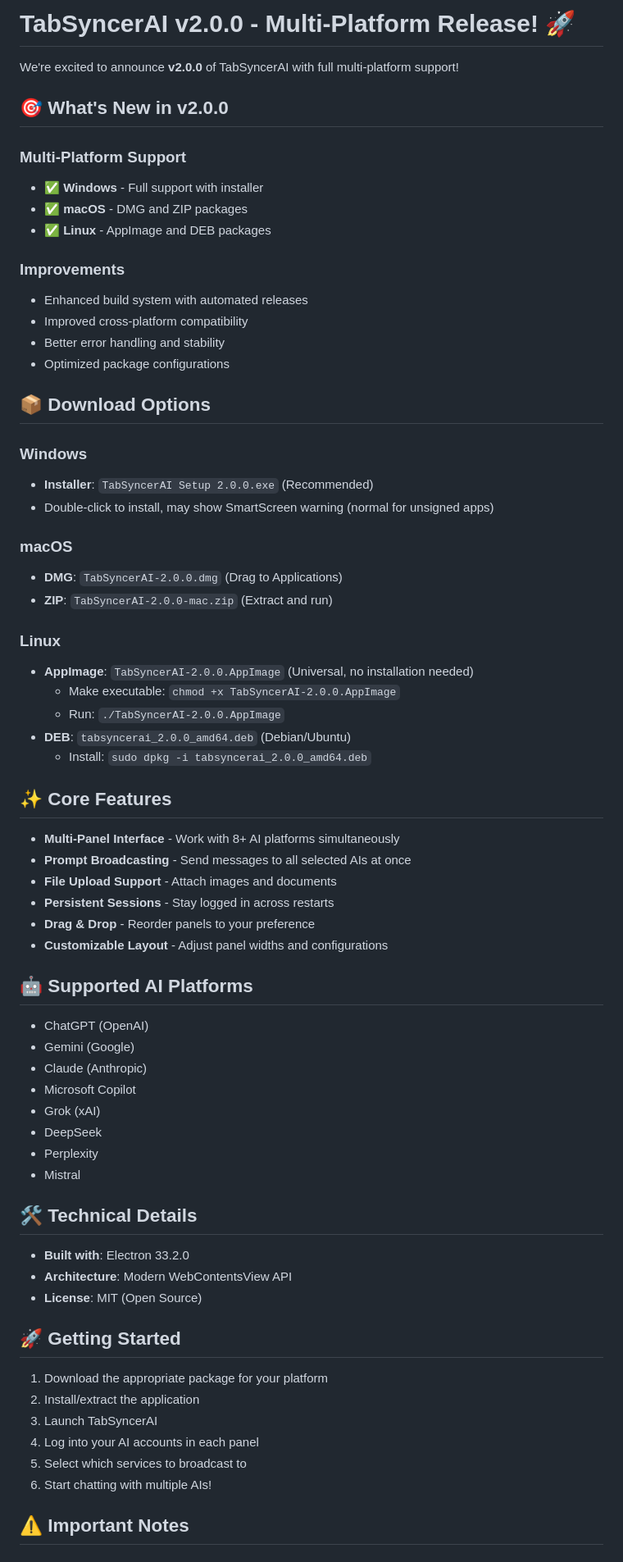
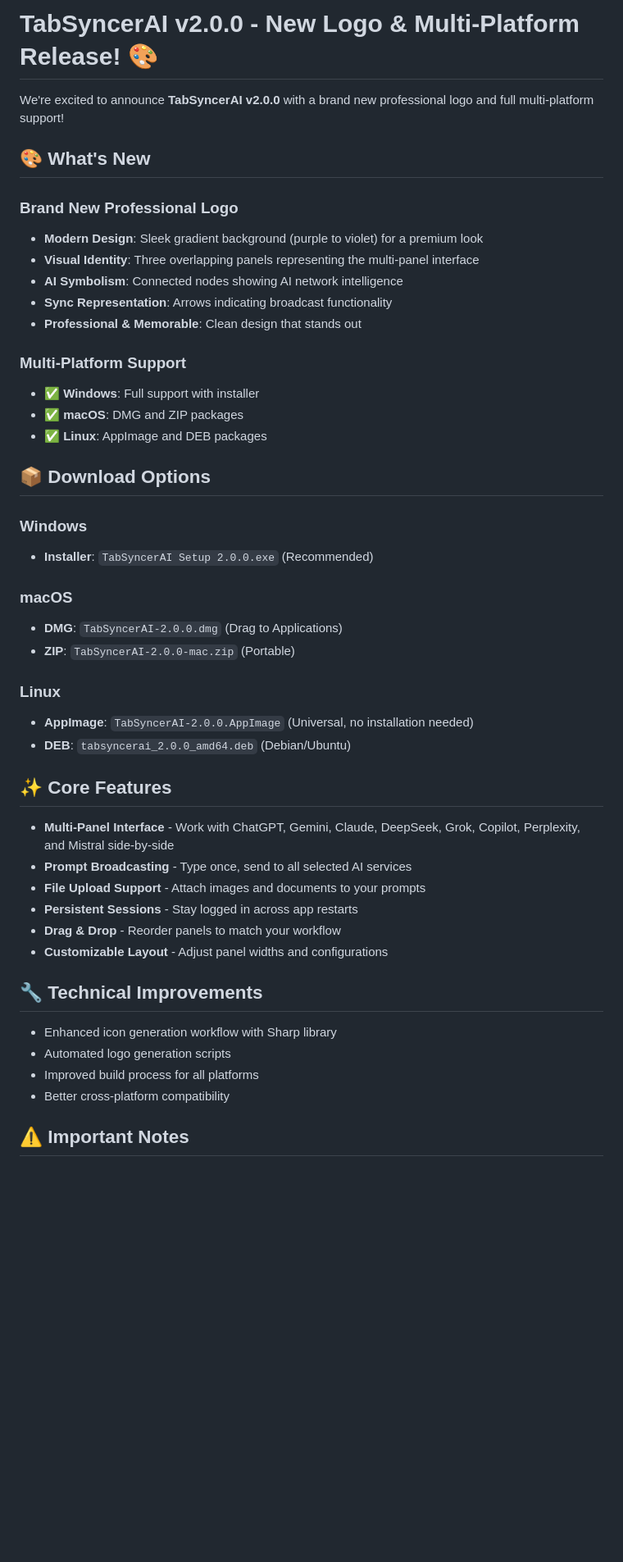
Before and after one commit to lexical-ani/TabSyncerAI, a Markdown page: RELEASE_NOTES_v2.0.0.md, the part around one of its changes. Shown at 82% size. Rendered like a GitHub page; blank space fills up the shorter version.

Commit message:
Add v2.0.0 release notes

```diff
--- a/RELEASE_NOTES_v2.0.0.md
+++ b/RELEASE_NOTES_v2.0.0.md
@@ -1,71 +1,49 @@
-# TabSyncerAI v2.0.0 - Multi-Platform Release! 🚀
+# TabSyncerAI v2.0.0 - New Logo & Multi-Platform Release! 🎨
 
-We're excited to announce **v2.0.0** of TabSyncerAI with full multi-platform support!
+We're excited to announce **TabSyncerAI v2.0.0** with a brand new professional logo and full multi-platform support!
 
-## 🎯 What's New in v2.0.0
+## 🎨 What's New
+
+### Brand New Professional Logo
+- **Modern Design**: Sleek gradient background (purple to violet) for a premium look
+- **Visual Identity**: Three overlapping panels representing the multi-panel interface
+- **AI Symbolism**: Connected nodes showing AI network intelligence
+- **Sync Representation**: Arrows indicating broadcast functionality
+- **Professional & Memorable**: Clean design that stands out
 
 ### Multi-Platform Support
-- ✅ **Windows** - Full support with installer
-- ✅ **macOS** - DMG and ZIP packages
-- ✅ **Linux** - AppImage and DEB packages
-
-### Improvements
-- Enhanced build system with automated releases
-- Improved cross-platform compatibility
-- Better error handling and stability
-- Optimized package configurations
+- ✅ **Windows**: Full support with installer
+- ✅ **macOS**: DMG and ZIP packages
+- ✅ **Linux**: AppImage and DEB packages
 
 ## 📦 Download Options
 
 ### Windows
 - **Installer**: `TabSyncerAI Setup 2.0.0.exe` (Recommended)
-- Double-click to install, may show SmartScreen warning (normal for unsigned apps)
 
 ### macOS
 - **DMG**: `TabSyncerAI-2.0.0.dmg` (Drag to Applications)
-- **ZIP**: `TabSyncerAI-2.0.0-mac.zip` (Extract and run)
+- **ZIP**: `TabSyncerAI-2.0.0-mac.zip` (Portable)
 
 ### Linux
 - **AppImage**: `TabSyncerAI-2.0.0.AppImage` (Universal, no installation needed)
-  - Make executable: `chmod +x TabSyncerAI-2.0.0.AppImage`
-  - Run: `./TabSyncerAI-2.0.0.AppImage`
 - **DEB**: `tabsyncerai_2.0.0_amd64.deb` (Debian/Ubuntu)
-  - Install: `sudo dpkg -i tabsyncerai_2.0.0_amd64.deb`
 
 ## ✨ Core Features
 
-- **Multi-Panel Interface** - Work with 8+ AI platforms simultaneously
-- **Prompt Broadcasting** - Send messages to all selected AIs at once
-- **File Upload Support** - Attach images and documents
-- **Persistent Sessions** - Stay logged in across restarts
-- **Drag & Drop** - Reorder panels to your preference
+- **Multi-Panel Interface** - Work with ChatGPT, Gemini, Claude, DeepSeek, Grok, Copilot, Perplexity, and Mistral side-by-side
+- **Prompt Broadcasting** - Type once, send to all selected AI services
+- **File Upload Support** - Attach images and documents to your prompts
+- **Persistent Sessions** - Stay logged in across app restarts
+- **Drag & Drop** - Reorder panels to match your workflow
 - **Customizable Layout** - Adjust panel widths and configurations
 
-## 🤖 Supported AI Platforms
+## 🔧 Technical Improvements
 
-- ChatGPT (OpenAI)
-- Gemini (Google)
-- Claude (Anthropic)
-- Microsoft Copilot
-- Grok (xAI)
-- DeepSeek
-- Perplexity
-- Mistral
-
-## 🛠️ Technical Details
-
-- **Built with**: Electron 33.2.0
-- **Architecture**: Modern WebContentsView API
-- **License**: MIT (Open Source)
-
-## 🚀 Getting Started
-
-1. Download the appropriate package for your platform
-2. Install/extract the application
-3. Launch TabSyncerAI
-4. Log into your AI accounts in each panel
-5. Select which services to broadcast to
-6. Start chatting with multiple AIs!
+- Enhanced icon generation workflow with Sharp library
+- Automated logo generation scripts
+- Improved build process for all platforms
+- Better cross-platform compatibility
 
 ## ⚠️ Important Notes
 
```
Also changed, not shown: other parts of RELEASE_NOTES_v2.0.0.md (+32 -21 lines).
